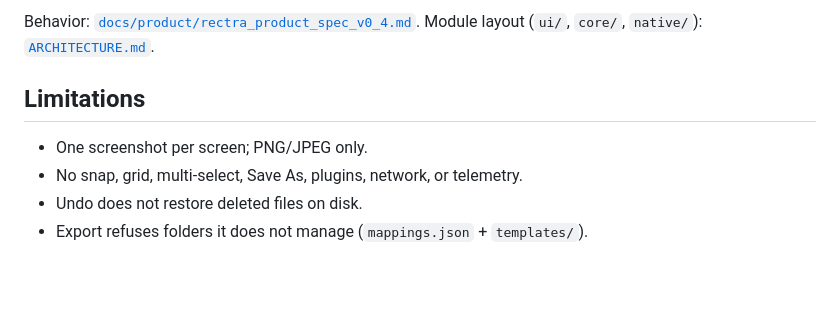
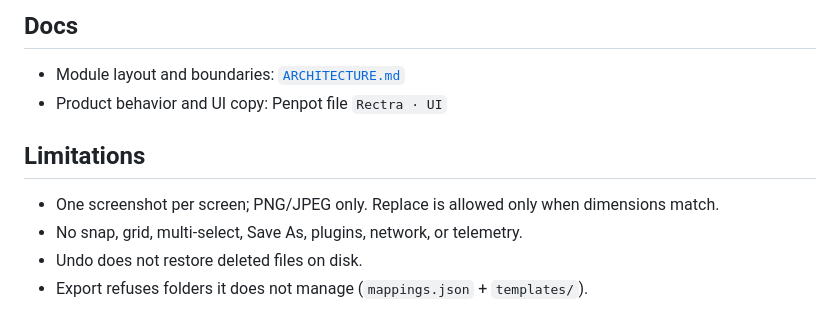
Before and after one commit to kodezy/rectra, a Markdown page: README.md, the part around one of its changes. Drawn GitHub-style; blank space fills up the shorter version.

```diff
--- a/README.md
+++ b/README.md
@@ -70,9 +49,12 @@ There is no ESLint or CI workflow in this repo. VS Code recommendations: Tauri a
 
-Behavior: [`docs/product/rectra_product_spec_v0_4.md`](docs/product/rectra_product_spec_v0_4.md). Module layout (`ui/`, `core/`, `native/`): [`ARCHITECTURE.md`](ARCHITECTURE.md).
+## Docs
+
+- Module layout and boundaries: [`ARCHITECTURE.md`](ARCHITECTURE.md)
+- Product behavior and UI copy: Penpot file `Rectra · UI`
 
 ## Limitations
 
-- One screenshot per screen; PNG/JPEG only.
+- One screenshot per screen; PNG/JPEG only. Replace is allowed only when dimensions match.
 - No snap, grid, multi-select, Save As, plugins, network, or telemetry.
 - Undo does not restore deleted files on disk.
 - Export refuses folders it does not manage (`mappings.json` + `templates/`).
```
Also changed, not shown: other parts of README.md (+11 -32 lines), AGENTS.md (+3 -3 lines), ARCHITECTURE.md (+1 -2 lines), assets/rectra-identity-dark.png (added).
